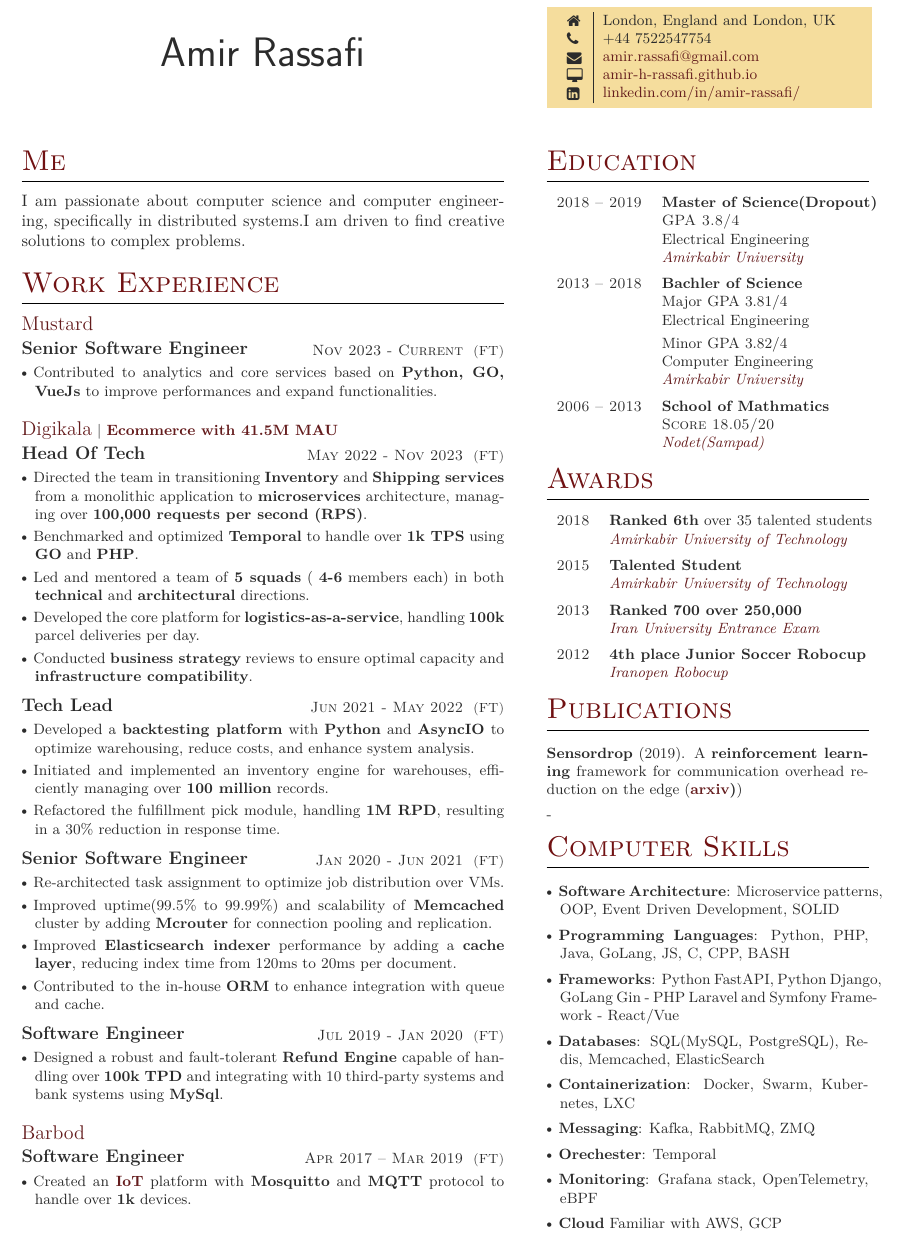
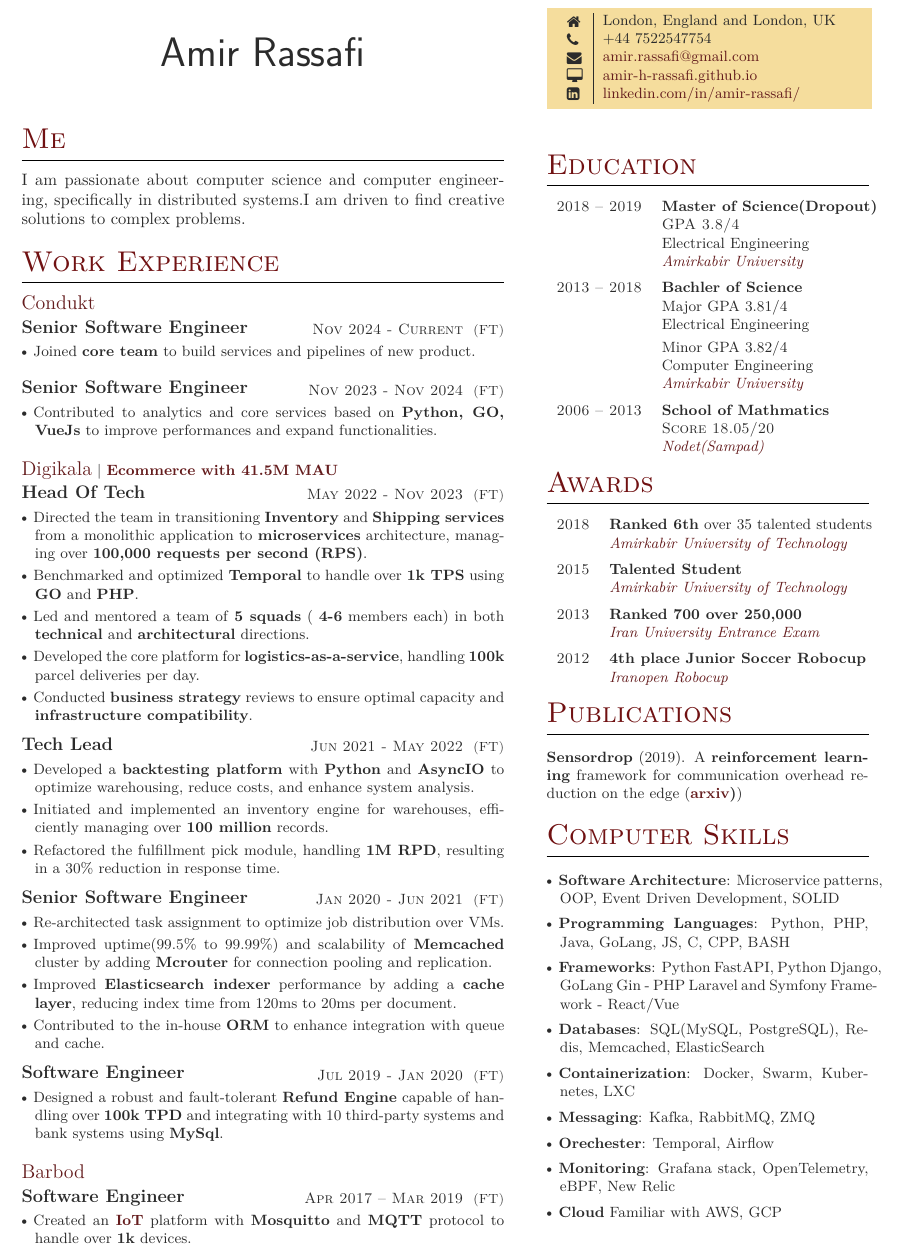
Before and after one commit to amir-h-rassafi/CV, a LaTeX document (amirrassafi.tex, which reads FreemanCV.cls): part of the page, cut so that both start at the same text. Compiled offline with XeLaTeX.

Commit message:
Add new company

```diff
--- a/FreemanCV.cls
+++ b/FreemanCV.cls
@@ -45,8 +45,8 @@
 
 \usepackage[
 	a4paper, % Paper size
-	top=1.75cm, % Top margin
-	bottom=1.75cm, % Bottom margin
+	top=1.4cm, % Top margin
+	bottom=1.4cm, % Bottom margin
 	left=1.5cm, % Left margin
 	right=1.5cm, % Right margin
 	footskip=1cm, % Space from the bottom margin to the baseline of the footer
--- a/amirrassafi.tex
+++ b/amirrassafi.tex
@@ -45,7 +45,7 @@
 %	YOUR NAME AND CURRICULUM VITAE TITLE
 %----------------------------------------------------------------------------------------
 
-\parbox[][0.11\textheight][c]{\linewidth}{ % Box to hold your name and CV title; change the fixed height as needed to match the colored box to the right
+\parbox[][0.09\textheight][c]{\linewidth}{ % Box to hold your name and CV title; change the fixed height as needed to match the colored box to the right
 	\centering % Horizontally center text
 
 \medskip % Vertical whitespace
@@ -86,17 +86,32 @@ I am passionate about computer science and computer engineering, specifically in
 % All 5 parameters must be supplied but any can be empty if you don't need them
 
 %------------------------------------------------
-
 \company
-{https://www.linkedin.com/company/mustard-systems-ltd-/mycompany/}
-{Mustard}
+{https://condukt.co/}
+{Condukt}
 {}
 {}
 
 
 \position
 {Senior Software Engineer}
-{Nov 2023 - Current}
+{Nov 2024 - Current}
+{
+
+	\item Joined \textbf{core team} to build services and pipelines of new product.
+}
+
+
+\company
+{https://www.linkedin.com/company/mustard-systems-ltd-/mycompany/}
+%{Mustard Systems}
+{}
+{}
+
+
+\position
+{Senior Software Engineer}
+{Nov 2023 - Nov 2024}
 {
 
 	\item Contributed to analytics and core services based on \textbf{Python, GO, VueJs} to improve performances and expand functionalities.
@@ -338,11 +352,11 @@ I am passionate about computer science and computer engineering, specifically in
 	}
 		\vspace{2pt}
 \item{
-	{\textbf{Orechester}: Temporal}
+	{\textbf{Orechester}: Temporal, Airflow}
 }
 		\vspace{2pt}
 \item{
-	{\textbf{Monitoring}: Grafana stack, OpenTelemetry, eBPF}
+	{\textbf{Monitoring}: Grafana stack, OpenTelemetry, eBPF, New Relic}
 }
 	\vspace{2pt}
 	\item{
```
Also changed, not shown: amirrassafi.tex (3 more changed lines).
